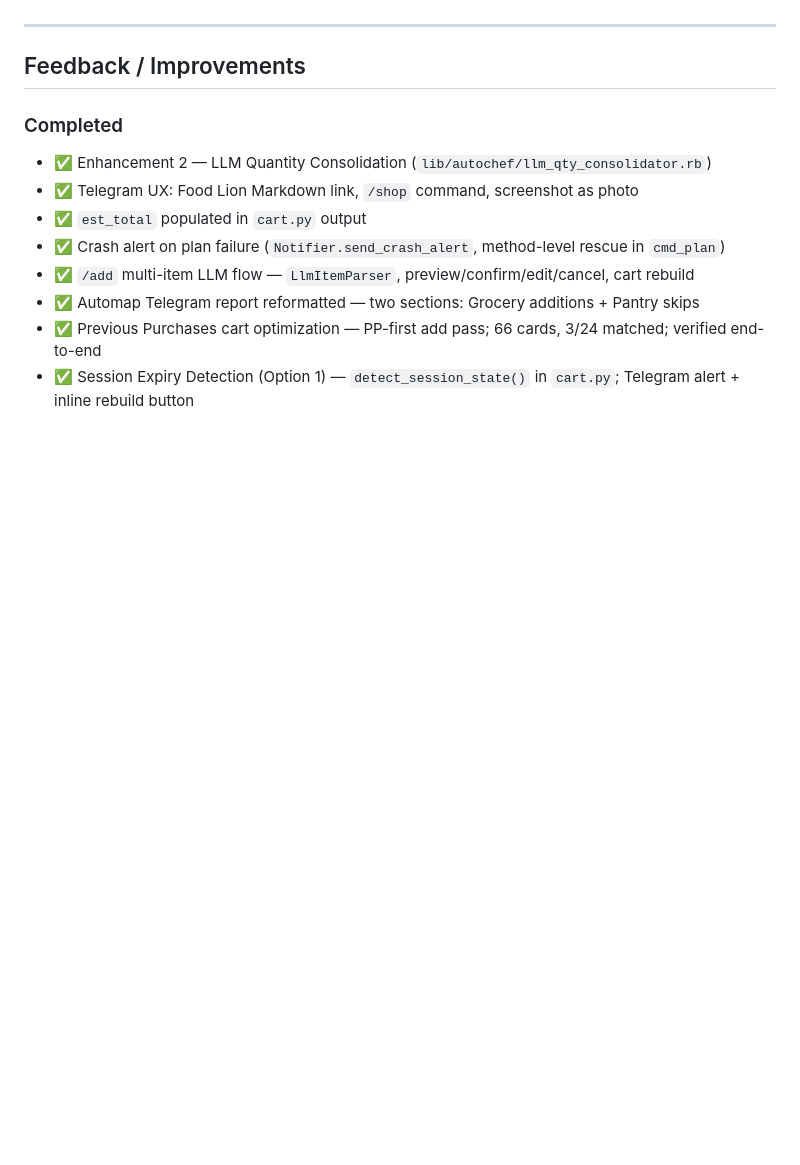
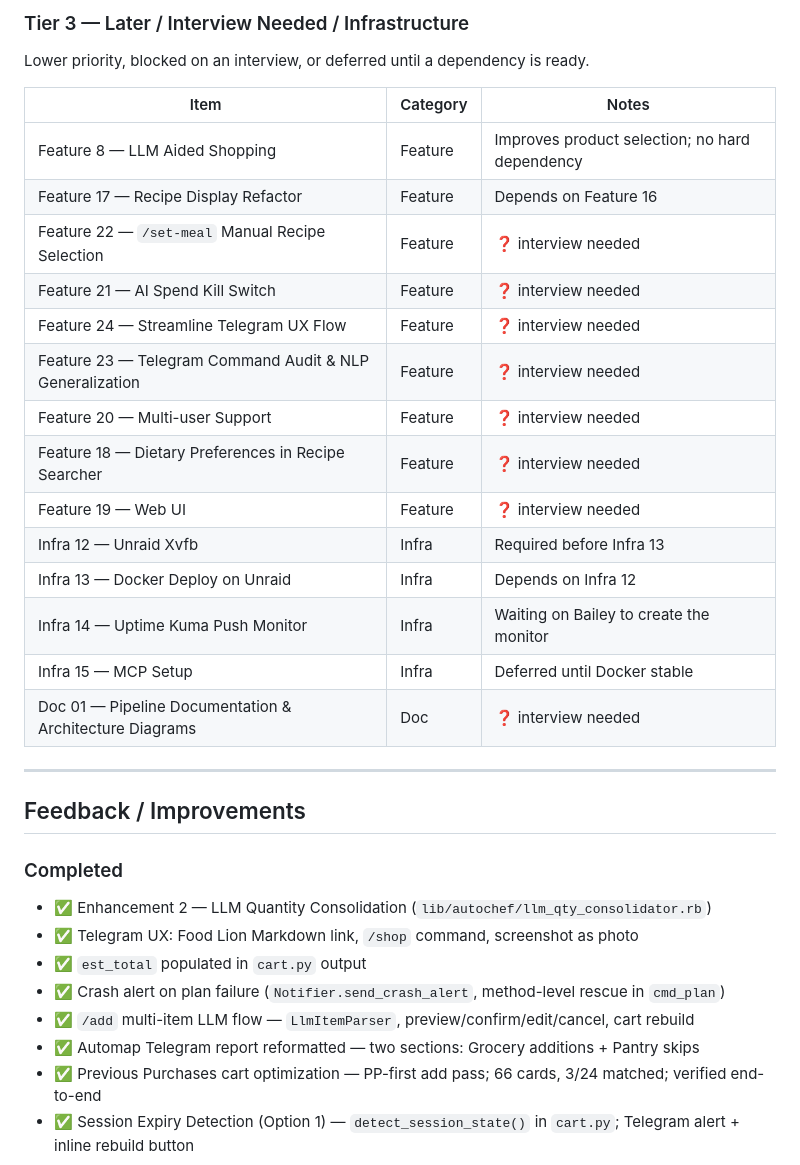
Before and after one commit to baileygriff/mealie-autochef, a Markdown page: future_enhancements.md, the part around one of its changes. GitHub-like rendering; blank space fills up the shorter version.

```diff
--- a/future_enhancements.md
+++ b/future_enhancements.md
@@ -11,3 +49,23 @@ a brief historical record.
+### Tier 3 — Later / Interview Needed / Infrastructure
+
+Lower priority, blocked on an interview, or deferred until a dependency is ready.
+
+| Item | Category | Notes |
+|---|---|---|
+| Feature 8 — LLM Aided Shopping | Feature | Improves product selection; no hard dependency |
+| Feature 17 — Recipe Display Refactor | Feature | Depends on Feature 16 |
+| Feature 22 — `/set-meal` Manual Recipe Selection | Feature | ❓ interview needed |
+| Feature 21 — AI Spend Kill Switch | Feature | ❓ interview needed |
+| Feature 24 — Streamline Telegram UX Flow | Feature | ❓ interview needed |
+| Feature 23 — Telegram Command Audit & NLP Generalization | Feature | ❓ interview needed |
+| Feature 20 — Multi-user Support | Feature | ❓ interview needed |
+| Feature 18 — Dietary Preferences in Recipe Searcher | Feature | ❓ interview needed |
+| Feature 19 — Web UI | Feature | ❓ interview needed |
+| Infra 12 — Unraid Xvfb | Infra | Required before Infra 13 |
+| Infra 13 — Docker Deploy on Unraid | Infra | Depends on Infra 12 |
+| Infra 14 — Uptime Kuma Push Monitor | Infra | Waiting on Bailey to create the monitor |
+| Infra 15 — MCP Setup | Infra | Deferred until Docker stable |
+| Doc 01 — Pipeline Documentation & Architecture Diagrams | Doc | ❓ interview needed |
 
 ---
 
```
Also changed, not shown: other parts of future_enhancements.md (+38 -0 lines), TESTING_HANDOFF.md (+4 -1 lines), testing_feedback.md (+15 -0 lines).
